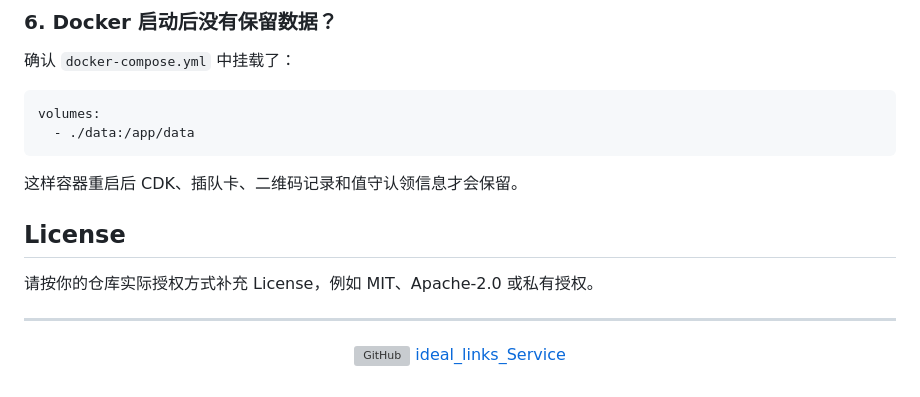
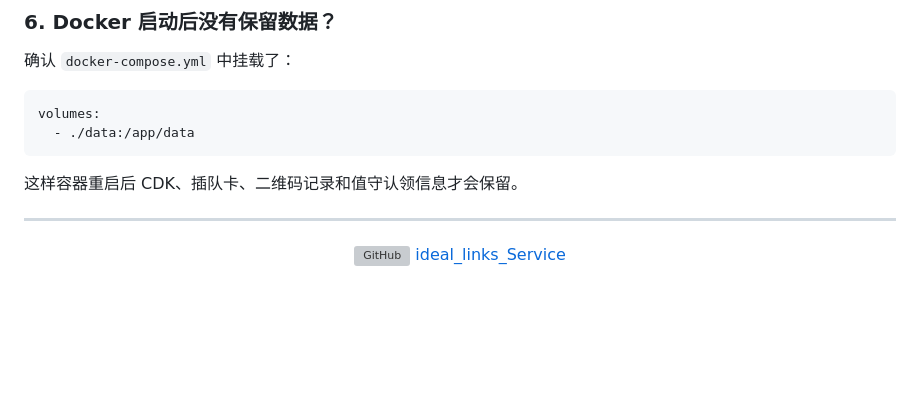
Before and after one commit to chixiaotao-Exm/ideal_links_Service, a Markdown page: README.md, the part around the change. Rendered like a GitHub page; blank space fills up the shorter version; grey boxes are pictures that could not be loaded.

Commit message:
Remove license placeholder from README

```diff
--- a/README.md
+++ b/README.md
@@ -369,10 +369,6 @@ volumes:
 
 这样容器重启后 CDK、插队卡、二维码记录和值守认领信息才会保留。
 
-## License
-
-请按你的仓库实际授权方式补充 License，例如 MIT、Apache-2.0 或私有授权。
-
 ---
 
 <!-- project-footer:start -->
```
